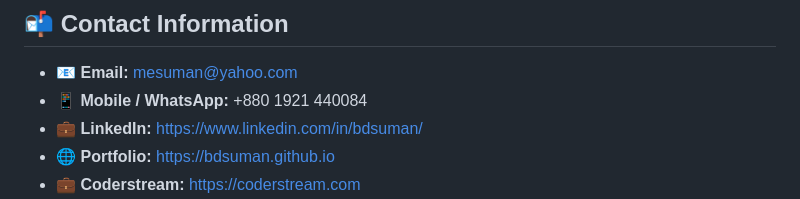
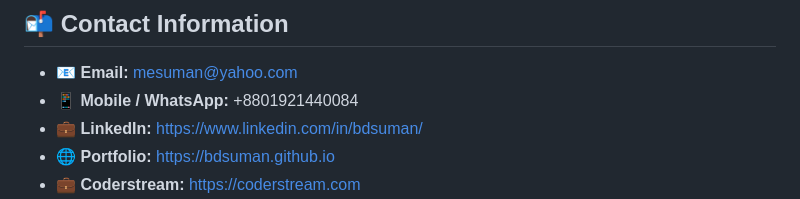
Before and after one commit to bdsuman/bdsuman, a Markdown page: README.md, the part around the change. Rendered like a GitHub page.

Commit message:
Fix formatting of mobile number in README

```diff
--- a/README.md
+++ b/README.md
@@ -78,7 +78,7 @@ Tailwind CSS   █████████████████░░░ 80%
 ## 📬 Contact Information
 
 - 📧 **Email:** mesuman@yahoo.com
-- 📱 **Mobile / WhatsApp:** +880 1921 440084
+- 📱 **Mobile / WhatsApp:** +8801921440084
 - 💼 **LinkedIn:** https://www.linkedin.com/in/bdsuman/
 - 🌐 **Portfolio:** https://bdsuman.github.io
 - 💼 **Coderstream:** https://coderstream.com
```
